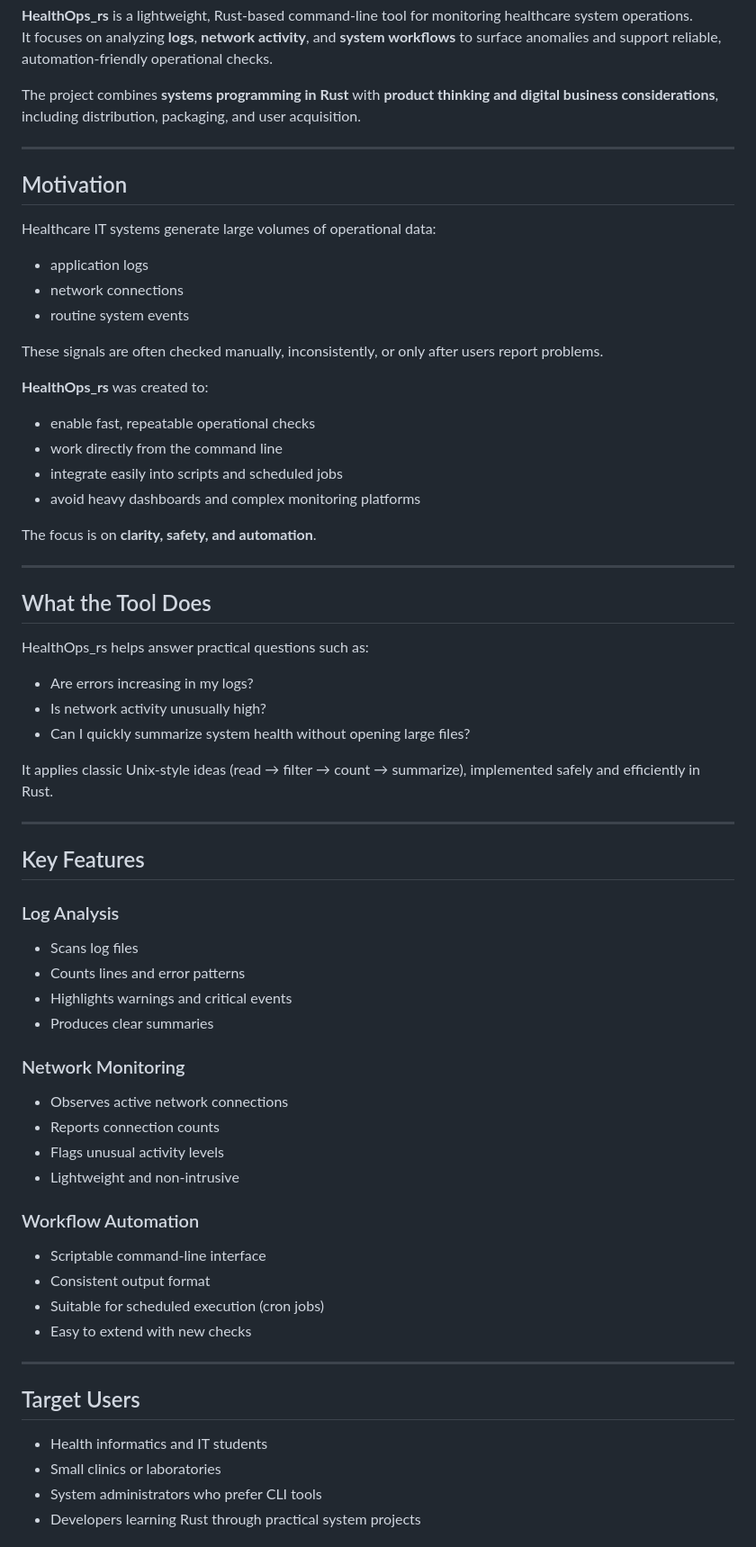
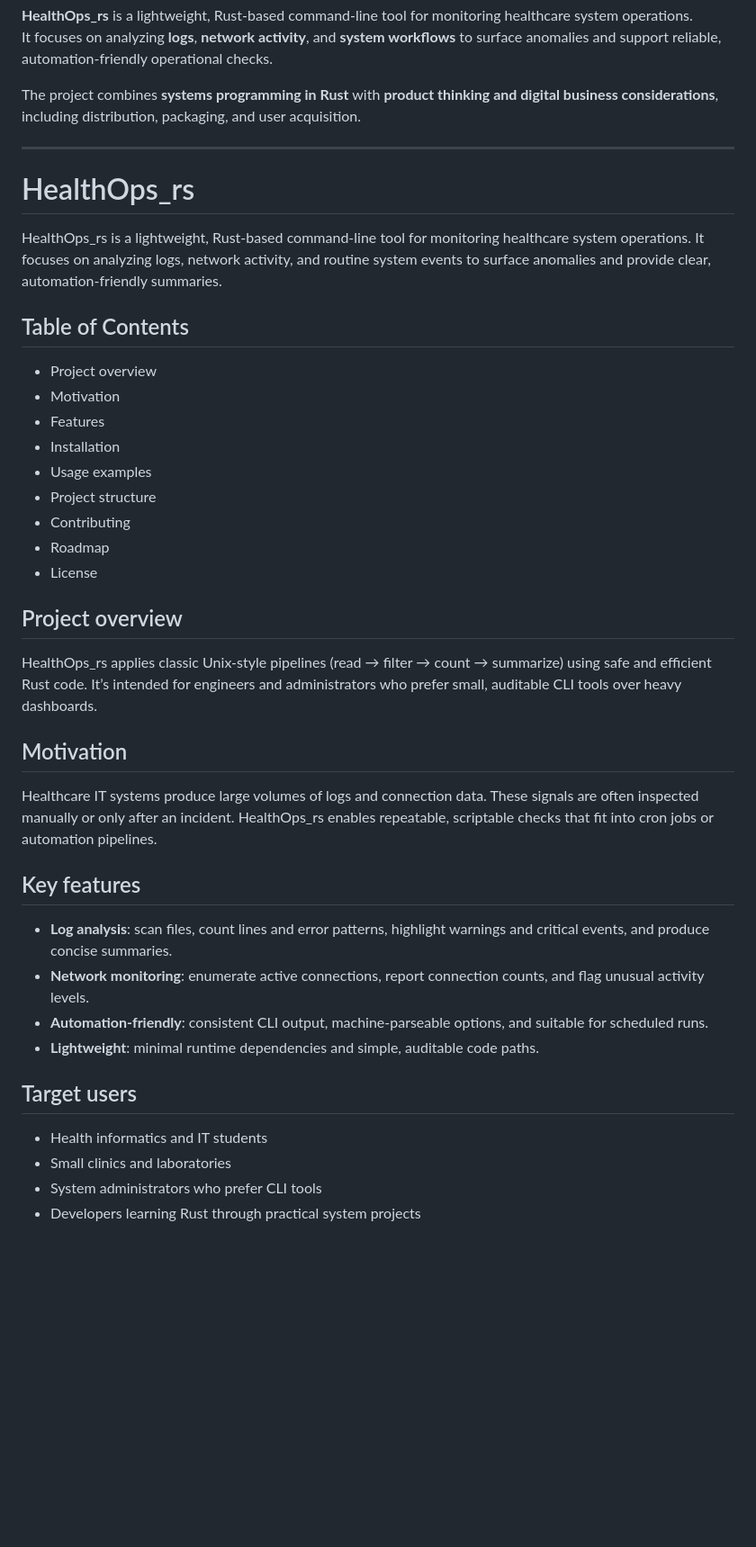
Before and after one commit to Obeng-Sam10/HEALTHOPS_RS, a Markdown page: readme.md, the part around one of its changes. Shown at 90% size. Rendered like a GitHub page; blank space fills up the shorter version.

```diff
--- a/readme.md
+++ b/readme.md
@@ -8,62 +8,36 @@ The project combines **systems programming in Rust** with **product thinking and
 
 ---
 
+# HealthOps_rs
+
+HealthOps_rs is a lightweight, Rust-based command-line tool for monitoring healthcare system operations. It focuses on analyzing logs, network activity, and routine system events to surface anomalies and provide clear, automation-friendly summaries.
+
+## Table of Contents
+- Project overview
+- Motivation
+- Features
+- Installation
+- Usage examples
+- Project structure
+- Contributing
+- Roadmap
+- License
+
+## Project overview
+HealthOps_rs applies classic Unix-style pipelines (read → filter → count → summarize) using safe and efficient Rust code. It’s intended for engineers and administrators who prefer small, auditable CLI tools over heavy dashboards.
+
 ## Motivation
+Healthcare IT systems produce large volumes of logs and connection data. These signals are often inspected manually or only after an incident. HealthOps_rs enables repeatable, scriptable checks that fit into cron jobs or automation pipelines.
 
-Healthcare IT systems generate large volumes of operational data:
-- application logs
-- network connections
-- routine system events
+## Key features
+- **Log analysis**: scan files, count lines and error patterns, highlight warnings and critical events, and produce concise summaries.
+- **Network monitoring**: enumerate active connections, report connection counts, and flag unusual activity levels.
+- **Automation-friendly**: consistent CLI output, machine-parseable options, and suitable for scheduled runs.
+- **Lightweight**: minimal runtime dependencies and simple, auditable code paths.
 
-These signals are often checked manually, inconsistently, or only after users report problems.
-
-**HealthOps_rs** was created to:
-- enable fast, repeatable operational checks
-- work directly from the command line
-- integrate easily into scripts and scheduled jobs
-- avoid heavy dashboards and complex monitoring platforms
-
-The focus is on **clarity, safety, and automation**.
-
----
-
-## What the Tool Does
-
-HealthOps_rs helps answer practical questions such as:
-- Are errors increasing in my logs?
-- Is network activity unusually high?
-- Can I quickly summarize system health without opening large files?
-
-It applies classic Unix-style ideas (read → filter → count → summarize), implemented safely and efficiently in Rust.
-
----
-
-## Key Features
-
-### Log Analysis
-- Scans log files
-- Counts lines and error patterns
-- Highlights warnings and critical events
-- Produces clear summaries
-
-### Network Monitoring
-- Observes active network connections
-- Reports connection counts
-- Flags unusual activity levels
-- Lightweight and non-intrusive
-
-### Workflow Automation
-- Scriptable command-line interface
-- Consistent output format
-- Suitable for scheduled execution (cron jobs)
-- Easy to extend with new checks
-
----
-
-## Target Users
-
+## Target users
 - Health informatics and IT students
-- Small clinics or laboratories
+- Small clinics and laboratories
 - System administrators who prefer CLI tools
 - Developers learning Rust through practical system projects
 
```
Also changed, not shown: other parts of readme.md (+88 -135 lines).
